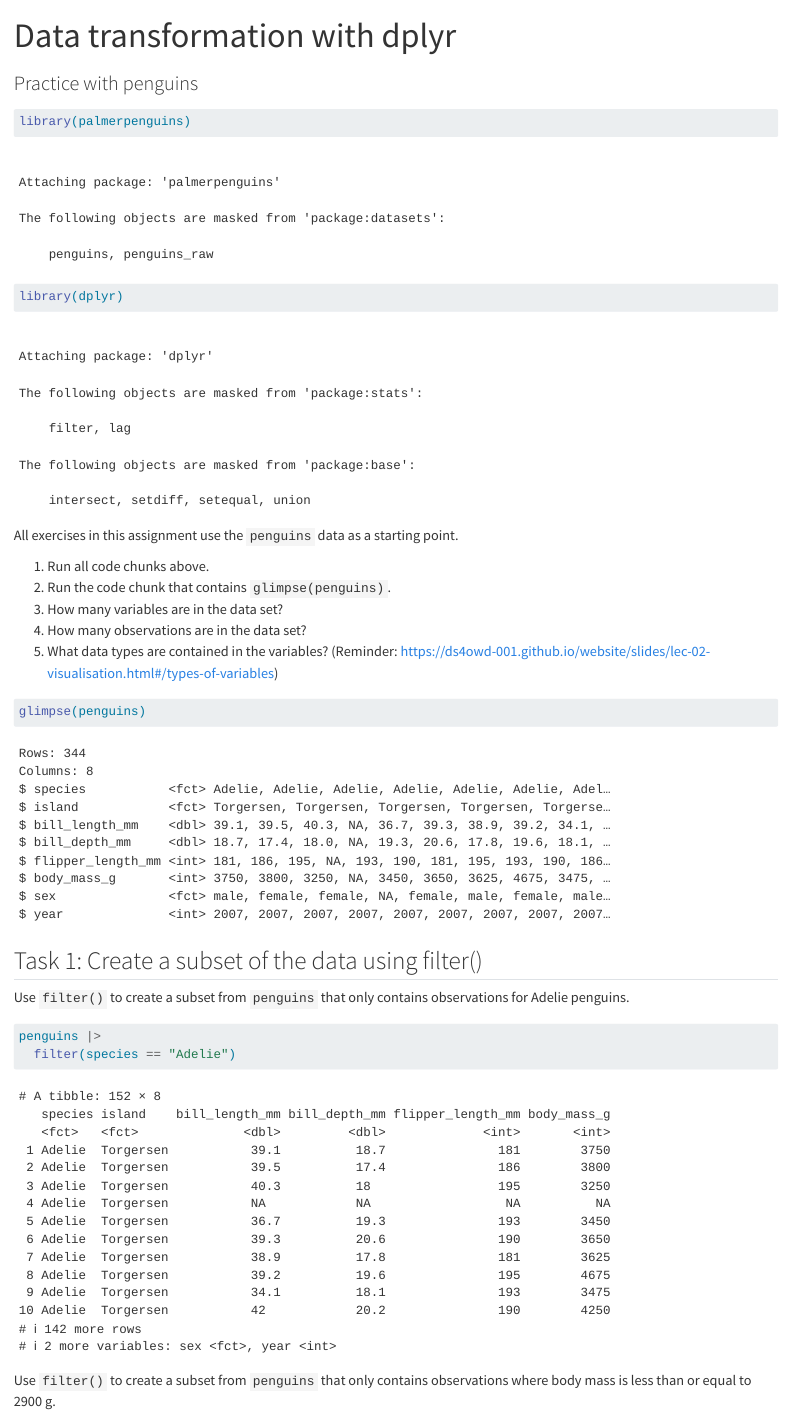
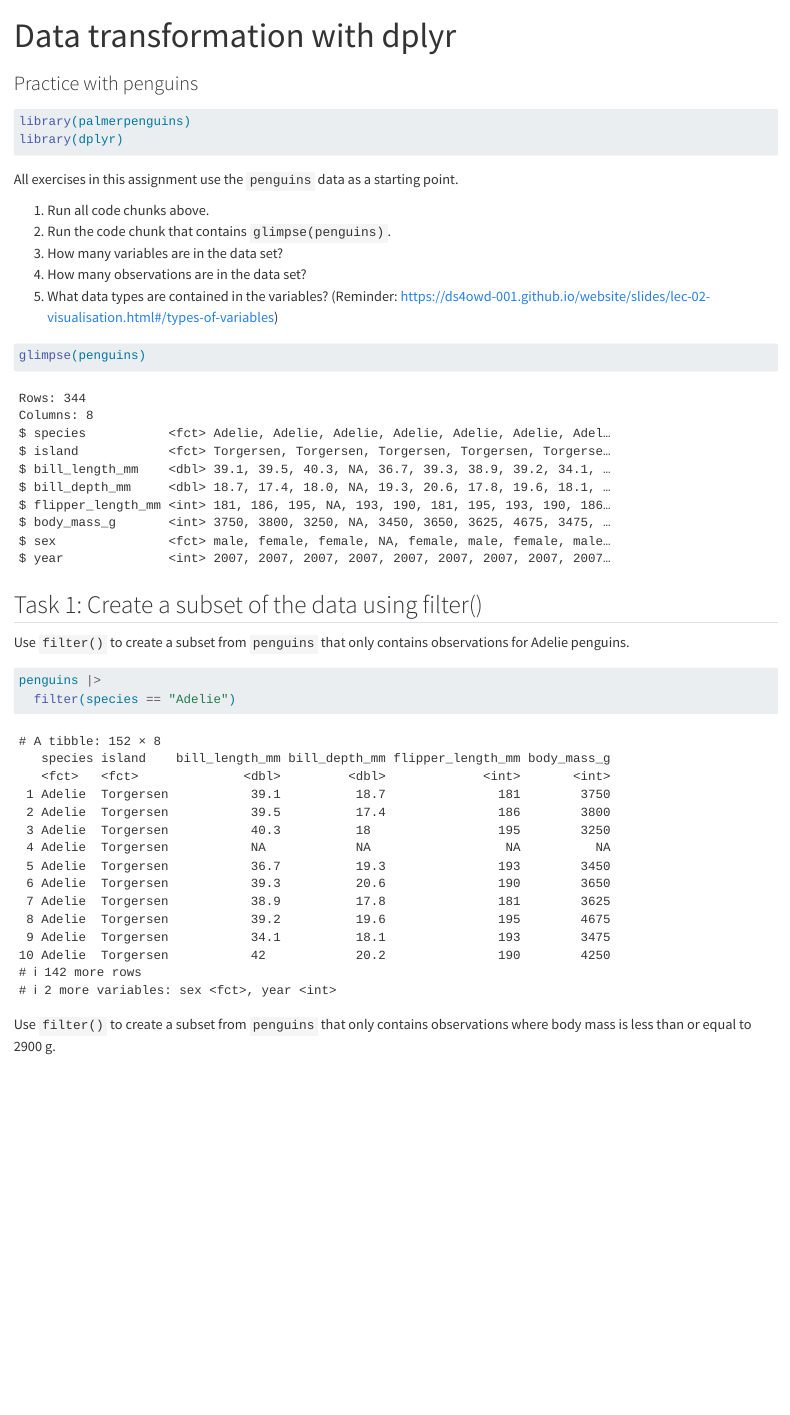
Before and after one commit to rbtl-fs24/md-03-assignments, a Quarto document (md-03a-penguins-practice.qmd): the page in a window 1100 px wide, from its top. Rendered offline with R 4.5, knitr and Pandoc in place of Quarto, with nearby package versions.

````diff
--- a/md-03a-penguins-practice.qmd
+++ b/md-03a-penguins-practice.qmd
@@ -1,10 +1,15 @@
 ---
 title: "Data transformation with dplyr"
 subtitle: "Practice with penguins"
-format: html
+author: ""
+format:
+  html:
+    embed-resources: true
+editor: visual
+execute:
+  warning: false
 editor_options:
   chunk_output_type: console
-editor: visual
 ---
 
 ```{r}
````
